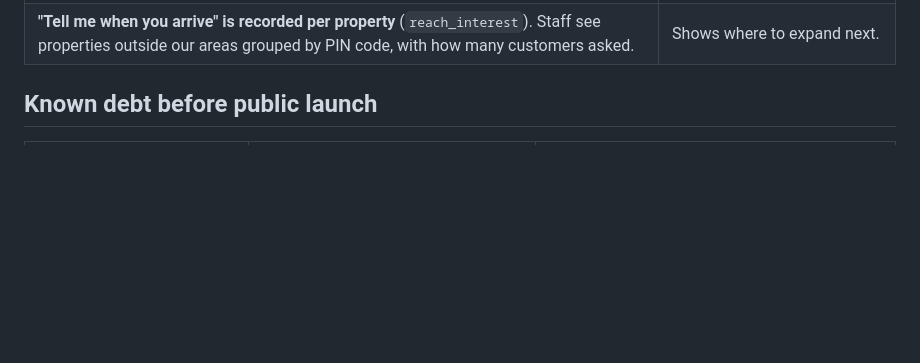
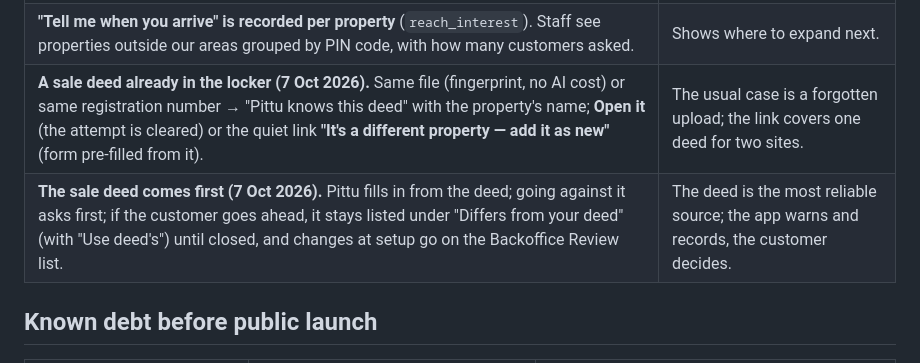
Before and after one commit to AsettuRaghu/propittu, a Markdown page: docs/DECISIONS.md, the part around the change. Rendered like a GitHub page; blank space fills up the shorter version.

Commit message:
Decisions: deed already in the locker (keep both choices); the deed comes first
Co-Authored-By: Claude Opus 5.5 <noreply@anthropic.com>

```diff
--- a/docs/DECISIONS.md
+++ b/docs/DECISIONS.md
@@ -58,6 +58,8 @@ of each section.
 | **PIN code is required for new properties.** Existing ones without it get an "Add the PIN code" prompt. | It decides which services reach the property. |
 | **Plan purchase warns, never blocks, when none of the customer's properties can get visits.** | The customer decides. Documents, Pittu and reminders still work everywhere. |
 | **"Tell me when you arrive" is recorded per property** (`reach_interest`). Staff see properties outside our areas grouped by PIN code, with how many customers asked. | Shows where to expand next. |
+| **A sale deed already in the locker (7 Oct 2026).** Same file (fingerprint, no AI cost) or same registration number → "Pittu knows this deed" with the property's name; **Open it** (the attempt is cleared) or the quiet link **"It's a different property — add it as new"** (form pre-filled from it). | The usual case is a forgotten upload; the link covers one deed for two sites. |
+| **The sale deed comes first (7 Oct 2026).** Pittu fills in from the deed; going against it asks first; if the customer goes ahead, it stays listed under "Differs from your deed" (with "Use deed's") until closed, and changes at setup go on the Backoffice Review list. | The deed is the most reliable source; the app warns and records, the customer decides. |
 
 ## Known debt before public launch
 
```
Also changed, not shown: docs/PENDING.md (+0 -2 lines).
